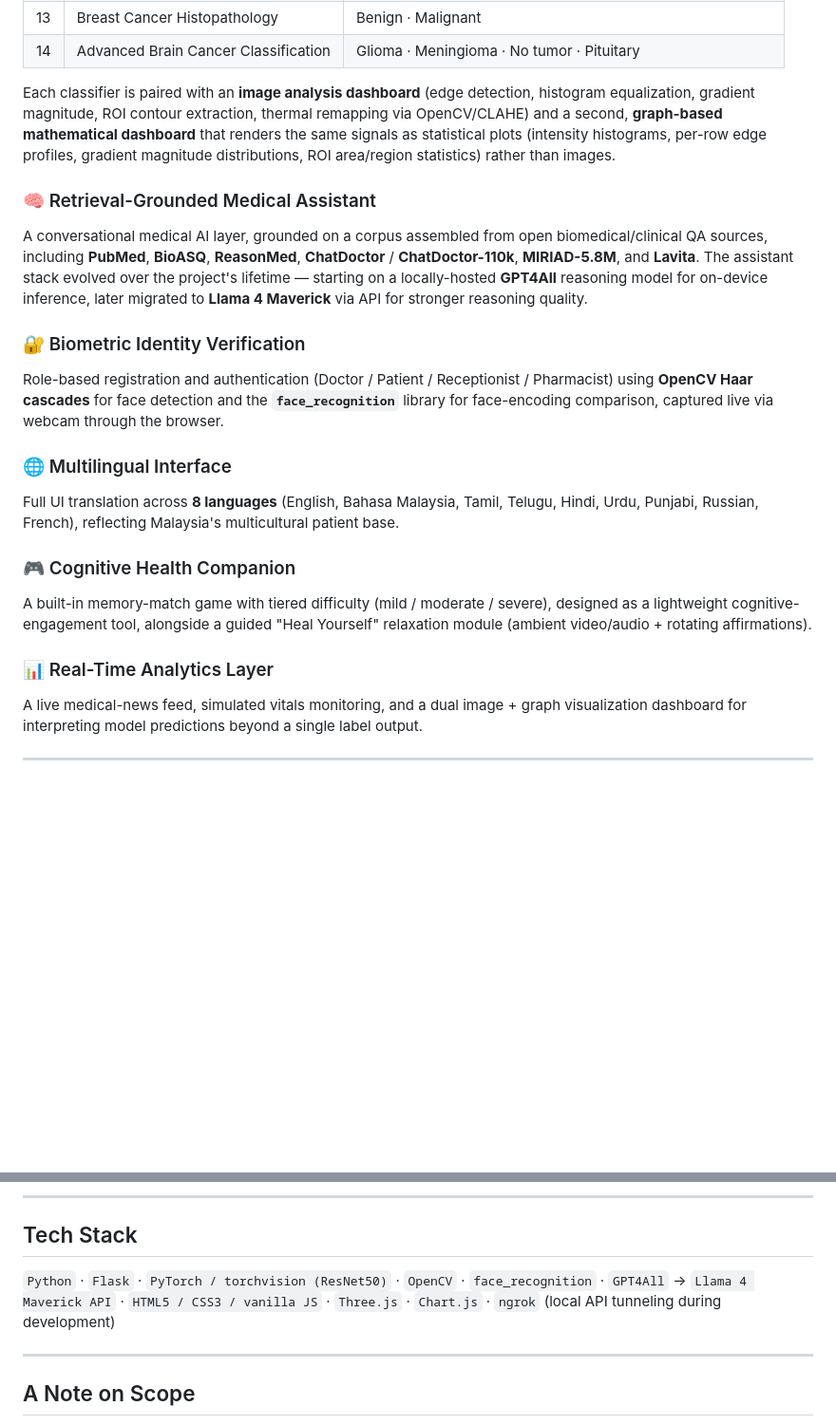
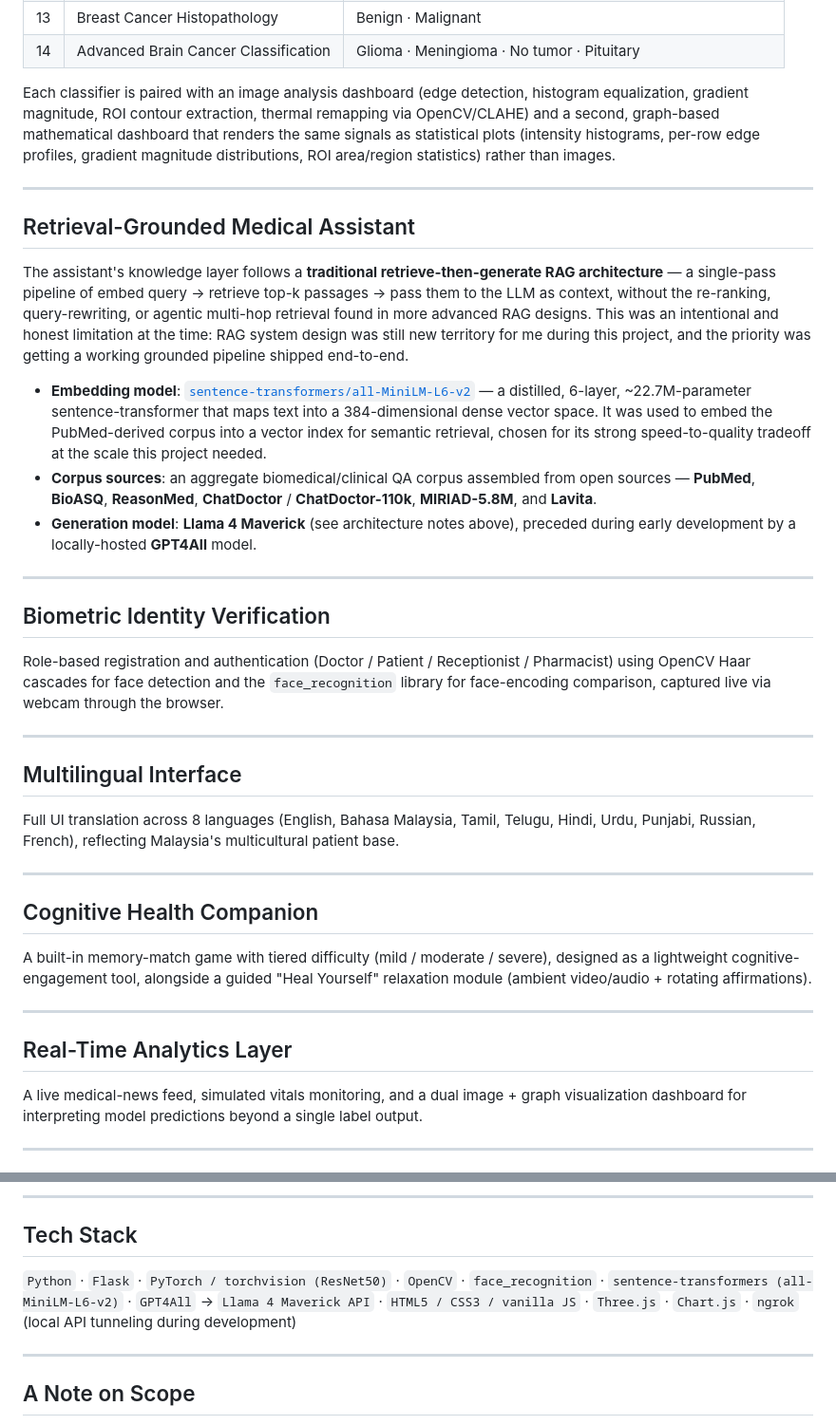
Before and after one commit to sufirumii/Final-Year-Project-Aetherion-VZ-Alpha-400B-, a Markdown page: README.md, 2 parts joined by grey strips. Shown at 95% size. Rendered like a GitHub page; blank space fills up the shorter version.

```diff
--- a/README.md
+++ b/README.md
@@ -45,21 +62,40 @@ The interface itself leans into an immersive "quantum medical intelligence" visu
 | 13 | Breast Cancer Histopathology | Benign · Malignant |
 | 14 | Advanced Brain Cancer Classification | Glioma · Meningioma · No tumor · Pituitary |
 
-Each classifier is paired with an **image analysis dashboard** (edge detection, histogram equalization, gradient magnitude, ROI contour extraction, thermal remapping via OpenCV/CLAHE) and a second, **graph-based mathematical dashboard** that renders the same signals as statistical plots (intensity histograms, per-row edge profiles, gradient magnitude distributions, ROI area/region statistics) rather than images.
+Each classifier is paired with an image analysis dashboard (edge detection, histogram equalization, gradient magnitude, ROI contour extraction, thermal remapping via OpenCV/CLAHE) and a second, graph-based mathematical dashboard that renders the same signals as statistical plots (intensity histograms, per-row edge profiles, gradient magnitude distributions, ROI area/region statistics) rather than images.
 
-### 🧠 Retrieval-Grounded Medical Assistant
-A conversational medical AI layer, grounded on a corpus assembled from open biomedical/clinical QA sources, including **PubMed**, **BioASQ**, **ReasonMed**, **ChatDoctor** / **ChatDoctor-110k**, **MIRIAD-5.8M**, and **Lavita**. The assistant stack evolved over the project's lifetime — starting on a locally-hosted **GPT4All** reasoning model for on-device inference, later migrated to **Llama 4 Maverick** via API for stronger reasoning quality.
+---
 
-### 🔐 Biometric Identity Verification
-Role-based registration and authentication (Doctor / Patient / Receptionist / Pharmacist) using **OpenCV Haar cascades** for face detection and the **`face_recognition`** library for face-encoding comparison, captured live via webcam through the browser.
+## Retrieval-Grounded Medical Assistant
 
-### 🌐 Multilingual Interface
-Full UI translation across **8 languages** (English, Bahasa Malaysia, Tamil, Telugu, Hindi, Urdu, Punjabi, Russian, French), reflecting Malaysia's multicultural patient base.
+The assistant's knowledge layer follows a **traditional retrieve-then-generate RAG architecture** — a single-pass pipeline of embed query → retrieve top-k passages → pass them to the LLM as context, without the re-ranking, query-rewriting, or agentic multi-hop retrieval found in more advanced RAG designs. This was an intentional and honest limitation at the time: RAG system design was still new territory for me during this project, and the priority was getting a working grounded pipeline shipped end-to-end.
 
-### 🎮 Cognitive Health Companion
+- **Embedding model**: [`sentence-transformers/all-MiniLM-L6-v2`](https://huggingface.co/sentence-transformers/all-MiniLM-L6-v2) — a distilled, 6-layer, ~22.7M-parameter sentence-transformer that maps text into a 384-dimensional dense vector space. It was used to embed the PubMed-derived corpus into a vector index for semantic retrieval, chosen for its strong speed-to-quality tradeoff at the scale this project needed.
+- **Corpus sources**: an aggregate biomedical/clinical QA corpus assembled from open sources — **PubMed**, **BioASQ**, **ReasonMed**, **ChatDoctor** / **ChatDoctor-110k**, **MIRIAD-5.8M**, and **Lavita**.
+- **Generation model**: **Llama 4 Maverick** (see architecture notes above), preceded during early development by a locally-hosted **GPT4All** model.
+
+---
+
+## Biometric Identity Verification
+
+Role-based registration and authentication (Doctor / Patient / Receptionist / Pharmacist) using OpenCV Haar cascades for face detection and the `face_recognition` library for face-encoding comparison, captured live via webcam through the browser.
+
+---
+
+## Multilingual Interface
+
+Full UI translation across 8 languages (English, Bahasa Malaysia, Tamil, Telugu, Hindi, Urdu, Punjabi, Russian, French), reflecting Malaysia's multicultural patient base.
+
+---
+
+## Cognitive Health Companion
+
 A built-in memory-match game with tiered difficulty (mild / moderate / severe), designed as a lightweight cognitive-engagement tool, alongside a guided "Heal Yourself" relaxation module (ambient video/audio + rotating affirmations).
 
-### 📊 Real-Time Analytics Layer
+---
+
+## Real-Time Analytics Layer
+
 A live medical-news feed, simulated vitals monitoring, and a dual image + graph visualization dashboard for interpreting model predictions beyond a single label output.
 
 ---
@@ -91,7 +130,7 @@ This project was demonstrated live to Malaysia's **Deputy Minister of Health**,
 
 ## Tech Stack
 
-`Python` · `Flask` · `PyTorch / torchvision (ResNet50)` · `OpenCV` · `face_recognition` · `GPT4All` → `Llama 4 Maverick API` · `HTML5 / CSS3 / vanilla JS` · `Three.js` · `Chart.js` · `ngrok` (local API tunneling during development)
+`Python` · `Flask` · `PyTorch / torchvision (ResNet50)` · `OpenCV` · `face_recognition` · `sentence-transformers (all-MiniLM-L6-v2)` · `GPT4All` → `Llama 4 Maverick API` · `HTML5 / CSS3 / vanilla JS` · `Three.js` · `Chart.js` · `ngrok` (local API tunneling during development)
 
 ---
 
```
Also changed, not shown: other parts of README.md (+40 -20 lines).
